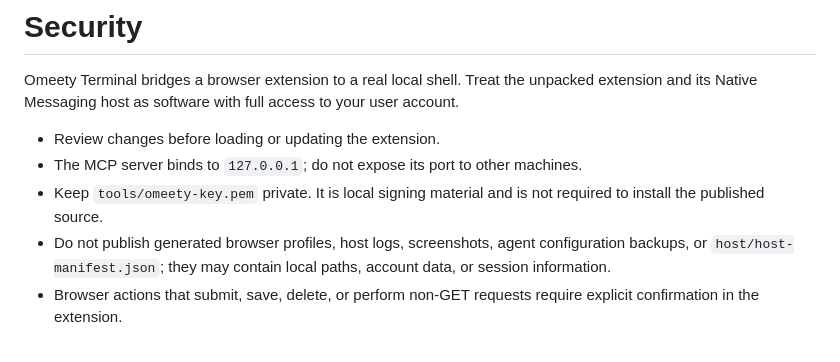
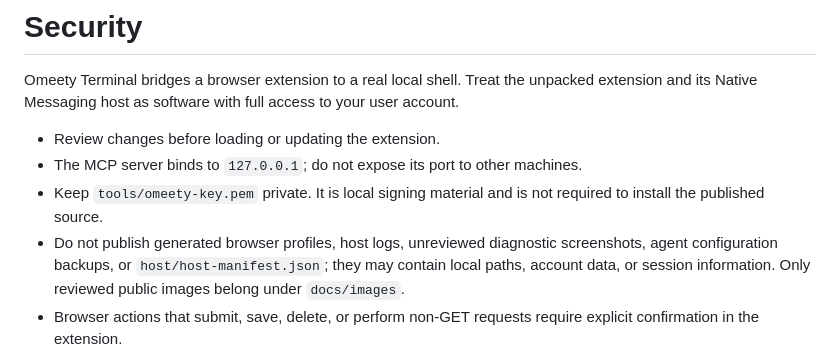
Before and after one commit to littlejoely/omeety-terminal, a Markdown page: SECURITY.md, the part around the change. Drawn GitHub-style.

```diff
--- a/SECURITY.md
+++ b/SECURITY.md
@@ -8,9 +8,10 @@ your user account.
 - The MCP server binds to `127.0.0.1`; do not expose its port to other machines.
 - Keep `tools/omeety-key.pem` private. It is local signing material and is not
   required to install the published source.
-- Do not publish generated browser profiles, host logs, screenshots, agent
-  configuration backups, or `host/host-manifest.json`; they may contain local
-  paths, account data, or session information.
+- Do not publish generated browser profiles, host logs, unreviewed diagnostic
+  screenshots, agent configuration backups, or `host/host-manifest.json`; they
+  may contain local paths, account data, or session information. Only reviewed
+  public images belong under `docs/images`.
 - Browser actions that submit, save, delete, or perform non-GET requests require
   explicit confirmation in the extension.
 
```
Also changed, not shown: README.en.md (added, +168 -0 lines), README.md (+11 -1 lines), docs/images/omeety-terminal.png (added), 2 other files.
